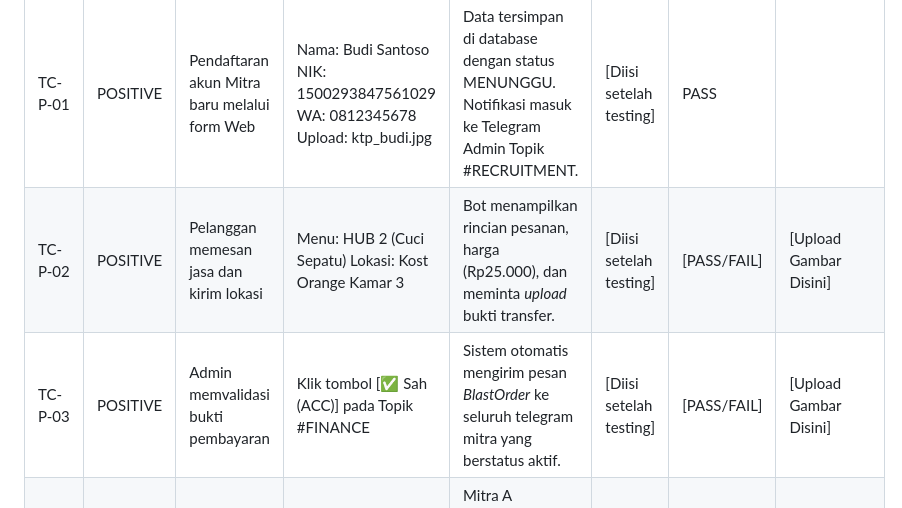
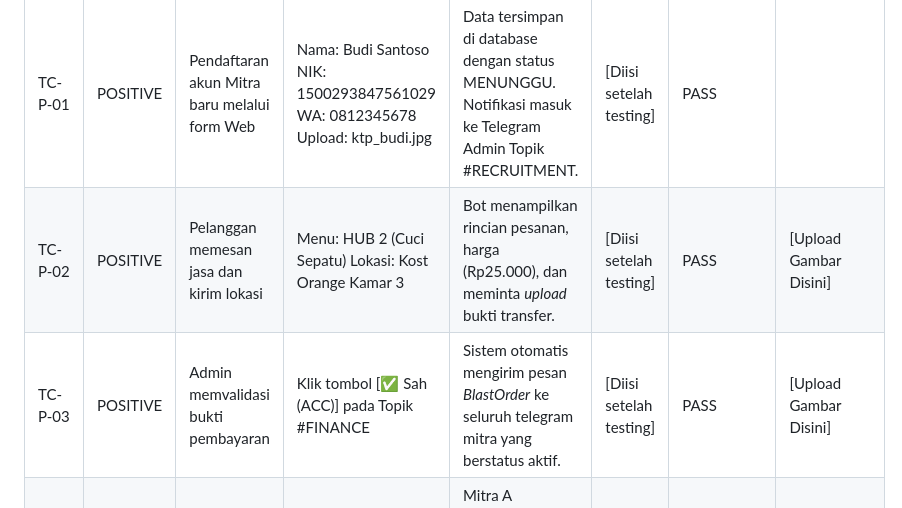
Before and after one commit to evanelvindo/SEJAIIN.HUB, a Markdown page: file.md, the part around the change. Drawn GitHub-style.

```diff
--- a/file.md
+++ b/file.md
@@ -9,8 +9,8 @@ Menguji apakah sistem memberikan *output* yang benar ketika menerima *input* dan
 | ID Test Case | Kategori | Skenario Pengujian | Test Data | Expected Result | Actual Result | Status | Bukti (Screenshot) |
 |---|---|---|---|---|---|---|---|
 | TC-P-01 | POSITIVE | Pendaftaran akun Mitra baru melalui form Web | Nama: Budi Santoso NIK: 1500293847561029 WA: 0812345678 Upload: ktp_budi.jpg | Data tersimpan di database dengan status MENUNGGU. Notifikasi masuk ke Telegram Admin Topik #RECRUITMENT. | [Diisi setelah testing] | PASS | |
-| TC-P-02 | POSITIVE | Pelanggan memesan jasa dan kirim lokasi | Menu: HUB 2 (Cuci Sepatu) Lokasi: Kost Orange Kamar 3 | Bot menampilkan rincian pesanan, harga (Rp25.000), dan meminta *upload* bukti transfer. | [Diisi setelah testing] | [PASS/FAIL] | [Upload Gambar Disini] |
-| TC-P-03 | POSITIVE | Admin memvalidasi bukti pembayaran | Klik tombol [✅ Sah (ACC)] pada Topik #FINANCE | Sistem otomatis mengirim pesan *BlastOrder* ke seluruh telegram mitra yang berstatus aktif. | [Diisi setelah testing] | [PASS/FAIL] | [Upload Gambar Disini] |
+| TC-P-02 | POSITIVE | Pelanggan memesan jasa dan kirim lokasi | Menu: HUB 2 (Cuci Sepatu) Lokasi: Kost Orange Kamar 3 | Bot menampilkan rincian pesanan, harga (Rp25.000), dan meminta *upload* bukti transfer. | [Diisi setelah testing] | PASS | [Upload Gambar Disini] |
+| TC-P-03 | POSITIVE | Admin memvalidasi bukti pembayaran | Klik tombol [✅ Sah (ACC)] pada Topik #FINANCE | Sistem otomatis mengirim pesan *BlastOrder* ke seluruh telegram mitra yang berstatus aktif. | [Diisi setelah testing] | PASS | [Upload Gambar Disini] |
 | TC-P-04 | POSITIVE | Mitra mengklaim order (Tercepat) | Mitra A menekan tombol [⚡ Ambil Order] pertama kali | Mitra A menerima notifikasi "Order Berhasil Diambil" beserta detail alamat pelanggan. | [Diisi setelah testing] | [PASS/FAIL] | [Upload Gambar Disini] |
 | TC-P-05 | POSITIVE | Admin QC menyetujui foto bukti kerja | Klik tombol [✅ Setujui] pada foto kerja di Topik #SERVICES | Pelanggan menerima pesan "Pekerjaan Selesai" dan tombol konfirmasi *Rating*. | [Diisi setelah testing] | [PASS/FAIL] | [Upload Gambar Disini] |
 
```
